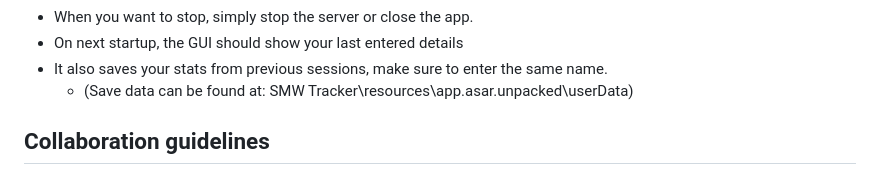
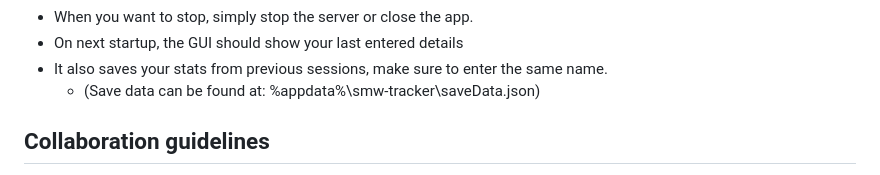
Before and after one commit to Ferlow/SMW-Tracker, a Markdown page: README.md, the part around the change. Rendered like a GitHub page.

Commit message:
utilising app.getPath('userData');

```diff
--- a/README.md
+++ b/README.md
@@ -35,7 +35,7 @@ First you need to set up your SNES/Emulator to work with [QUsb2Snes](https://ska
 * When you want to stop, simply stop the server or close the app.
 * On next startup, the GUI should show your last entered details
 * It also saves your stats from previous sessions, make sure to enter the same name.
-  * (Save data can be found at: SMW Tracker\resources\app.asar.unpacked\userData)
+  * (Save data can be found at: %appdata%\smw-tracker\saveData.json)
 
 ## Collaboration guidelines
 I am not currently accepting pull requests, as this is a hobby/passion project for my own entertainment.
```
